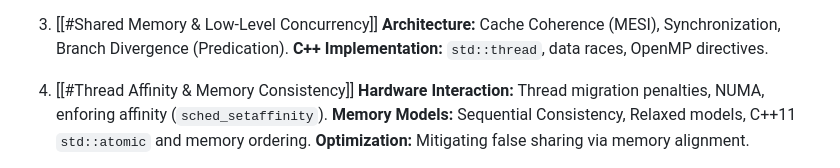
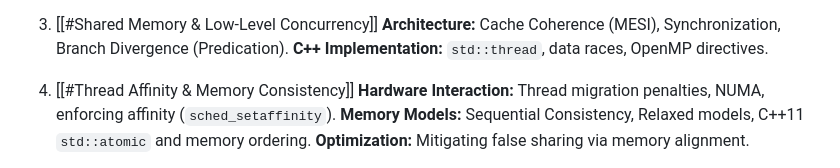
Before and after one commit to Snesnopic/obsidian-vault, a Markdown page: Parallel and Distributed Systems Paradigms and Models.md, the part around the change. Rendered like a GitHub page.

Commit message:
vault backup: 2026-03-09 12:04:36

```diff
--- a/Parallel and Distributed Systems Paradigms and Models.md
+++ b/Parallel and Distributed Systems Paradigms and Models.md
@@ -18,7 +18,7 @@ This document provides a comprehensive overview of the course sections and subse
    **C++ Implementation:** `std::thread`, data races, OpenMP directives.
 
 4. [[#Thread Affinity & Memory Consistency]]
-   **Hardware Interaction:** Thread migration penalties, NUMA, enforing affinity (`sched_setaffinity`).
+   **Hardware Interaction:** Thread migration penalties, NUMA, enforcing affinity (`sched_setaffinity`).
    **Memory Models:** Sequential Consistency, Relaxed models, C++11 `std::atomic` and memory ordering.
    **Optimization:** Mitigating false sharing via memory alignment.
 
```
